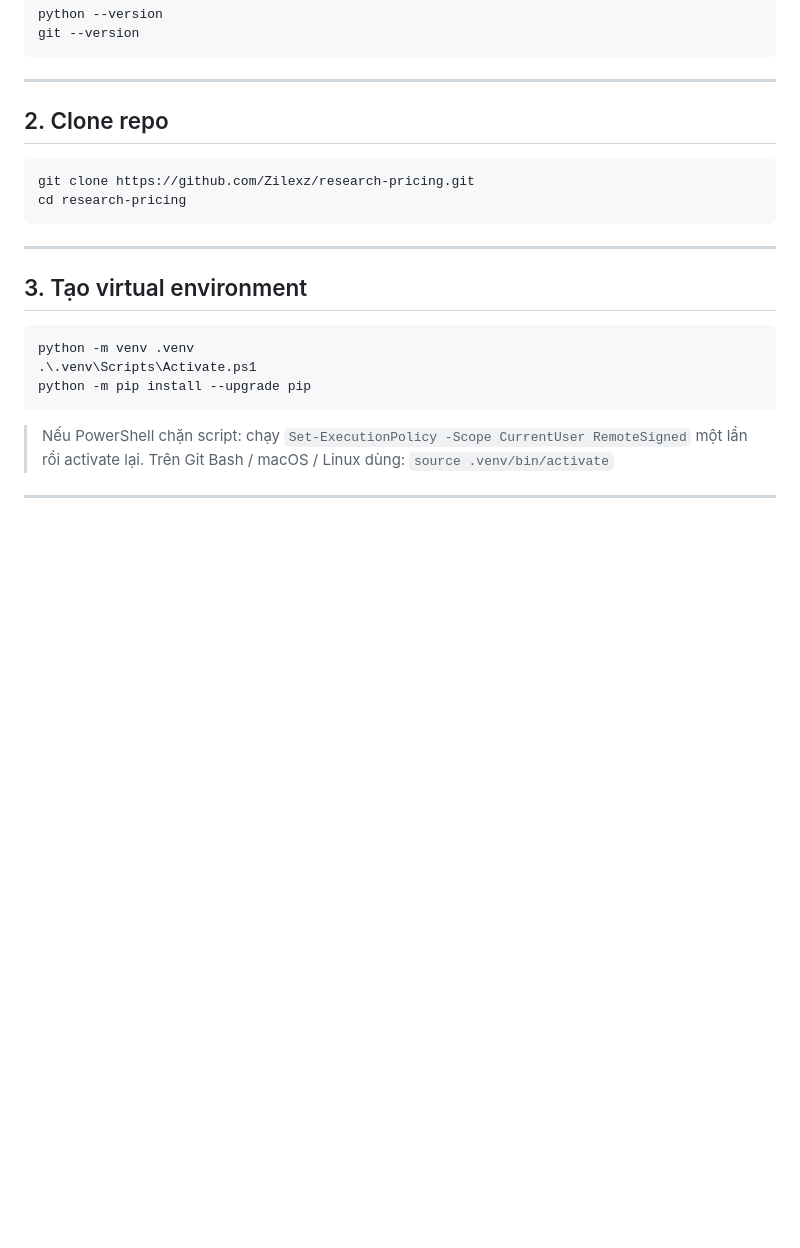
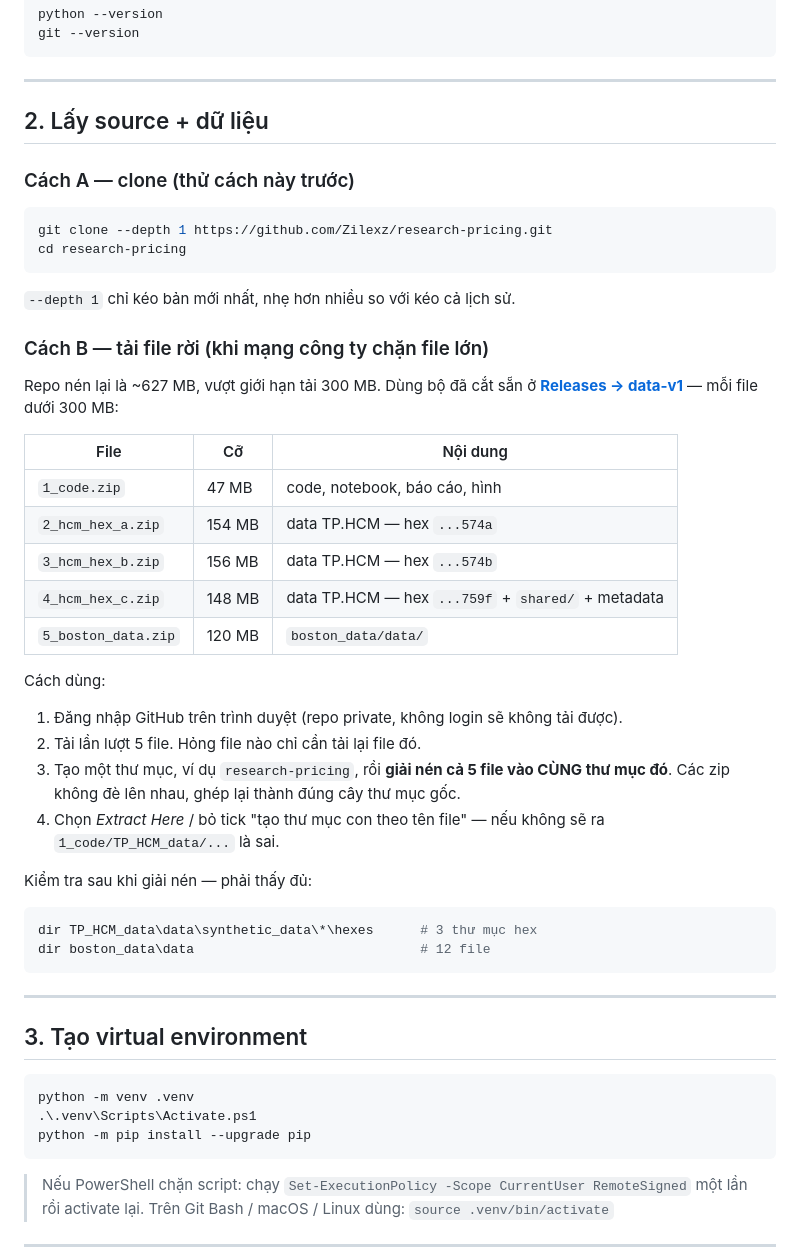
Before and after one commit to Zilexz/research-pricing, a Markdown page: SETUP.md, the part around the change. GitHub-like rendering; blank space fills up the shorter version.

Commit message:
Document split-download route for networks capping files at 300 MB
The repo zips to ~627 MB, over the company machine's download limit, so
release data-v1 carries the same 604 tracked files as five ZIPs (max 157 MB)
that extract into one directory. SETUP.md covers both clone and split routes.

Co-Authored-By: Claude Opus 5 <noreply@anthropic.com>

````diff
--- a/SETUP.md
+++ b/SETUP.md
@@ -20,11 +20,41 @@ git --version
 
 ---
 
-## 2. Clone repo
+## 2. Lấy source + dữ liệu
+
+### Cách A — clone (thử cách này trước)
 
 ```powershell
-git clone https://github.com/Zilexz/research-pricing.git
+git clone --depth 1 https://github.com/Zilexz/research-pricing.git
 cd research-pricing
+```
+
+`--depth 1` chỉ kéo bản mới nhất, nhẹ hơn nhiều so với kéo cả lịch sử.
+
+### Cách B — tải file rời (khi mạng công ty chặn file lớn)
+
+Repo nén lại là ~627 MB, vượt giới hạn tải 300 MB. Dùng bộ đã cắt sẵn ở
+**[Releases → data-v1](https://github.com/Zilexz/research-pricing/releases/tag/data-v1)** — mỗi file dưới 300 MB:
+
+| File | Cỡ | Nội dung |
+|---|---|---|
+| `1_code.zip` | 47 MB | code, notebook, báo cáo, hình |
+| `2_hcm_hex_a.zip` | 154 MB | data TP.HCM — hex `...574a` |
+| `3_hcm_hex_b.zip` | 156 MB | data TP.HCM — hex `...574b` |
+| `4_hcm_hex_c.zip` | 148 MB | data TP.HCM — hex `...759f` + `shared/` + metadata |
+| `5_boston_data.zip` | 120 MB | `boston_data/data/` |
+
+Cách dùng:
+
+1. Đăng nhập GitHub trên trình duyệt (repo private, không login sẽ không tải được).
+2. Tải lần lượt 5 file. Hỏng file nào chỉ cần tải lại file đó.
+3. Tạo một thư mục, ví dụ `research-pricing`, rồi **giải nén cả 5 file vào CÙNG thư mục đó**. Các zip không đè lên nhau, ghép lại thành đúng cây thư mục gốc.
+4. Chọn *Extract Here* / bỏ tick "tạo thư mục con theo tên file" — nếu không sẽ ra `1_code/TP_HCM_data/...` là sai.
+
+Kiểm tra sau khi giải nén — phải thấy đủ:
+```powershell
+dir TP_HCM_data\data\synthetic_data\*\hexes      # 3 thư mục hex
+dir boston_data\data                             # 12 file
 ```
 
 ---
````
